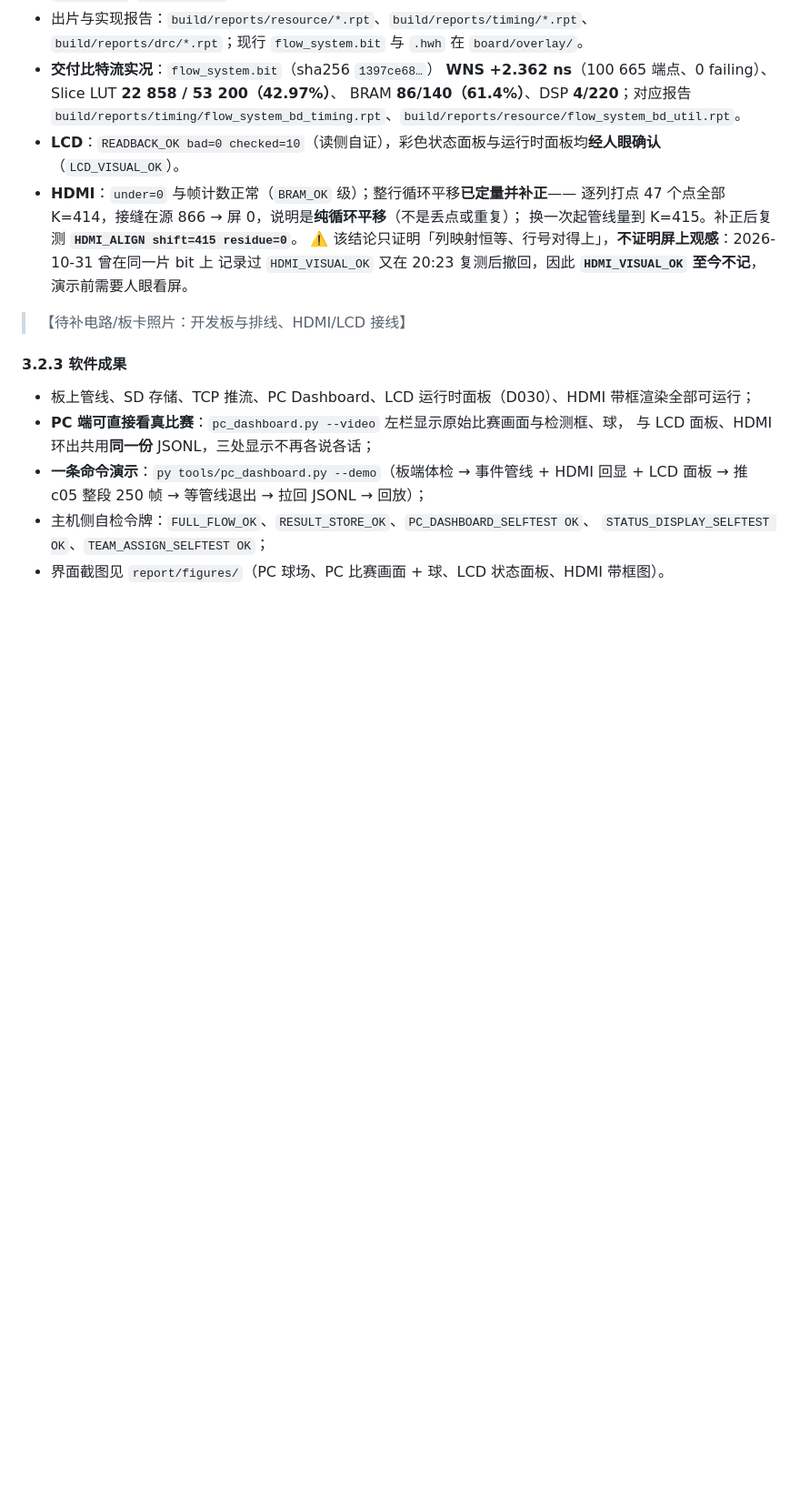
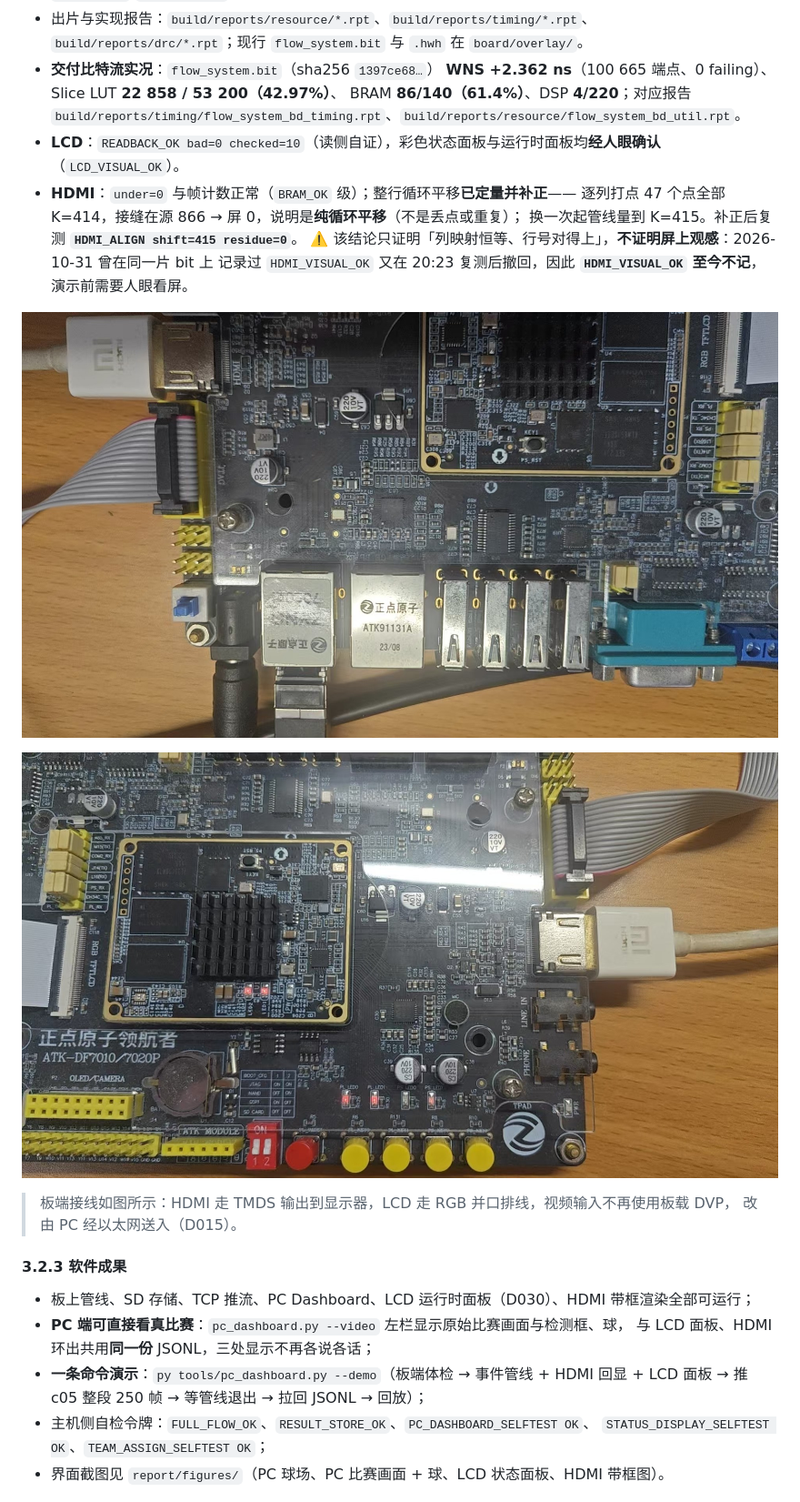
Before and after one commit to 110-lii/zynq-yolo, a Markdown page: report/technical_document.md, the part around one of its changes. Shown at 91% size. Rendered like a GitHub page; pictures changed too: report/figures/board/board_03_usb_eth.jpg (added), report/figures/board/board_04_hdmi_lcd.jpg (added); blank space fills up the shorter version.

```diff
--- a/report/technical_document.md
+++ b/report/technical_document.md
@@ -235,7 +240,12 @@ PS 侧运行 `board_pipeline.py`；LCD 显示运行时状态面板，HDMI 显示
   记录过 `HDMI_VISUAL_OK` 又在 20:23 复测后撤回，因此 **`HDMI_VISUAL_OK` 至今不记**，
   演示前需要人眼看屏。
 
-> 【待补电路/板卡照片：开发板与排线、HDMI/LCD 接线】
+![接口侧：HDMI 输出、LCD 排线（RGB TFTLCD）、JTAG 与千兆网口](figures/board/board_03_usb_eth.jpg)
+
+![HDMI 与 LCD 排线走线、按键与音频接口](figures/board/board_04_hdmi_lcd.jpg)
+
+> 板端接线如图所示：HDMI 走 TMDS 输出到显示器，LCD 走 RGB 并口排线，视频输入不再使用板载 DVP，
+> 改由 PC 经以太网送入（D015）。
 
 #### 3.2.3 软件成果
 
```
Also changed, not shown: other parts of report/technical_document.md (+6 -1 lines), report/figures/README.md (+3 -0 lines), report/submission_checklist.md (+2 -2 lines), report/figures/board/board_01_full.jpg (added), report/figures/board/board_02_core.jpg (added), 2 other files.
